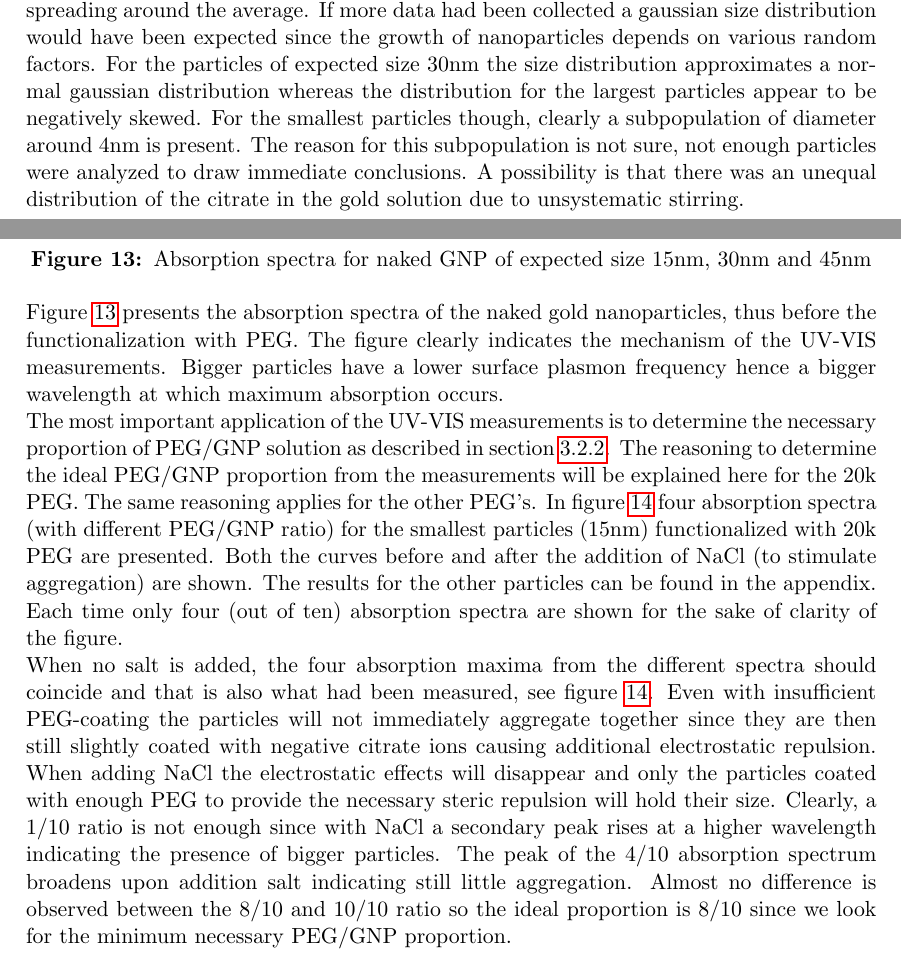
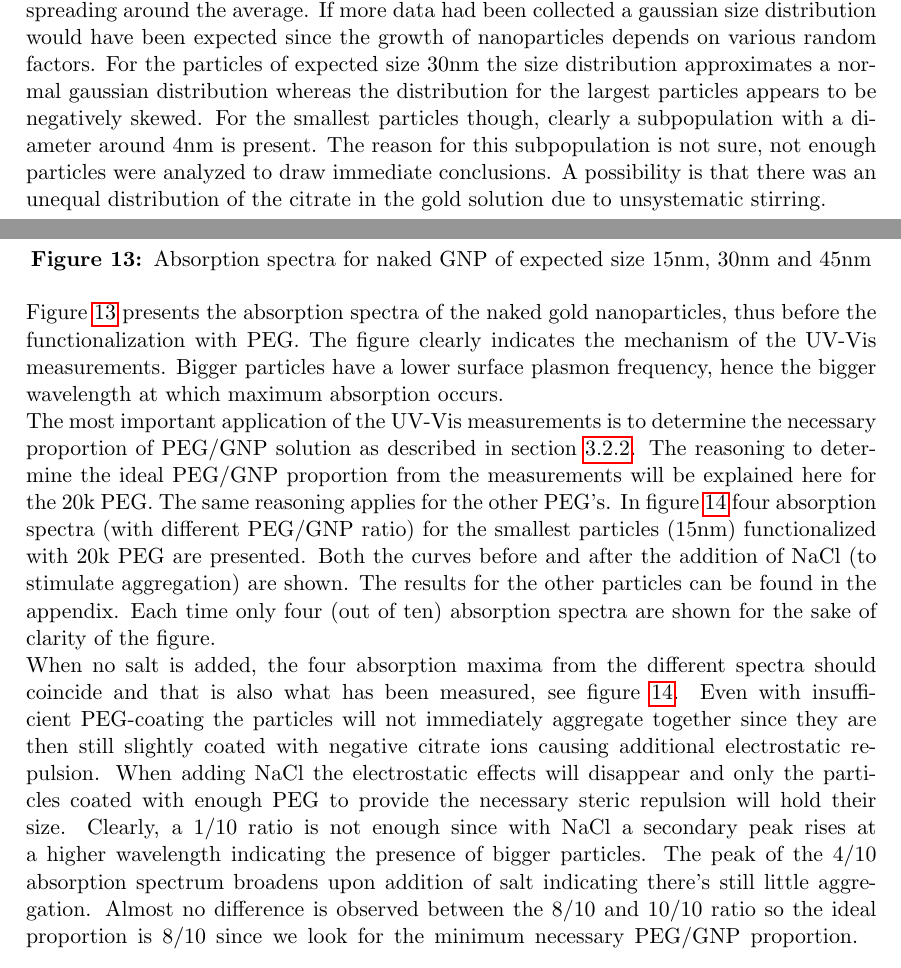
Before and after one commit to Lies1995/Bachelorproef2, a LaTeX paper (Verslag/main.tex, which reads Verslag/content/ResultsAndDiscussion.tex): two parts of pages 13 and 14 of 23, joined at a grey line, cut so that both start at the same text. Compiled offline with pdfLaTeX.

Commit message:
no message

```diff
--- a/Verslag/content/ResultsAndDiscussion.tex
+++ b/Verslag/content/ResultsAndDiscussion.tex
@@ -21,7 +21,7 @@ For the particles with expected size of $45$nm, the observed average size is sli
 The particles requiring attention are  the ones with expected size $30$nm. They are more then $10$nm smaller compared to the size the protocol predicts. The reason for this deviation lies most certainly in the experimental handling of the protocol since many other experimenters have used the protocol and did obtain the expected results  \cite{spaas}.
 Since the particles are smaller, presumably a higher concentration of citrate is added to the gold solution. This can happen due to wrongful pipetting work or evaporation of the gold solution while bringing it to boiling temperature. The last one seems unlikely since during the heating a condenser was used with a continuous flow of cold water.\\
 The size distributions of the two largest particles, figures \ref{fig:TEM}(b) and (d), indicate a wide spreading around the average.
-If more data had been collected a gaussian size distribution would have been expected since the growth of nanoparticles depends on various random factors. For the particles of expected size $30$nm the size distribution approximates a normal gaussian distribution whereas the distribution for the largest particles appear to be negatively skewed. For the smallest particles though, clearly a subpopulation of diameter around $4$nm is present. The reason for this subpopulation is not sure, not enough particles were analyzed to draw immediate conclusions. A possibility is that there was an unequal distribution of the citrate in the gold solution due to unsystematic stirring.
+If more data had been collected a gaussian size distribution would have been expected since the growth of nanoparticles depends on various random factors. For the particles of expected size $30$nm the size distribution approximates a normal gaussian distribution whereas the distribution for the largest particles appears to be negatively skewed. For the smallest particles though, clearly a subpopulation with a diameter around $4$nm is present. The reason for this subpopulation is not sure, not enough particles were analyzed to draw immediate conclusions. A possibility is that there was an unequal distribution of the citrate in the gold solution due to unsystematic stirring.
 
 
 \begin{figure}[h!]
@@ -36,14 +36,15 @@ If more data had been collected a gaussian size distribution would have been exp
   \caption{Absorption spectra for naked GNP of expected size $15$nm, $30$nm and $45$nm}
   \label{fig:UV-VIS all naked}
 \end{figure}
-Figure \ref{fig:UV-VIS all naked} presents the absorption spectra of the naked gold nanoparticles, thus before the functionalization with PEG. The figure clearly indicates the mechanism of the UV-VIS measurements. Bigger particles have a lower surface plasmon frequency hence a bigger wavelength at which maximum absorption occurs.\\
-The most important application of the UV-VIS measurements is to determine the necessary proportion of PEG/GNP solution as described in section \ref{subsubsec:RelSize}.
+Figure \ref{fig:UV-VIS all naked} presents the absorption spectra of the naked gold nanoparticles, thus before the functionalization with PEG. The figure clearly indicates the mechanism of the UV-Vis measurements. Bigger particles have a lower surface plasmon frequency, hence the bigger wavelength at which maximum absorption occurs.\\
+The most important application of the UV-Vis measurements is to determine the necessary proportion of PEG/GNP solution as described in section \ref{subsubsec:RelSize}.
 The reasoning to determine the ideal PEG/GNP proportion from the measurements will be explained here for the $20$k PEG. The same reasoning applies for the other PEG's. In figure \ref{fig:UV-VIS 15nm 20k} four absorption spectra (with different PEG/GNP ratio) for the smallest particles ($15$nm) functionalized with $20$k PEG are presented. Both the curves before and after the addition of NaCl (to stimulate aggregation) are shown. The results for the other particles can be found in the appendix. Each time only four (out of ten) absorption spectra are shown for the sake of clarity of the figure. \\
-When no salt is added, the four absorption maxima from the different spectra should coincide and that is also what had been measured, see figure \ref{fig:UV-VIS 15nm 20k}. Even with insufficient PEG-coating the particles will not immediately aggregate together since they are then still slightly coated with negative citrate ions causing additional electrostatic repulsion. When adding NaCl the electrostatic effects will disappear and only the particles coated with enough PEG to provide the necessary steric repulsion will hold their size. Clearly, a $1/10$ ratio is not enough since with NaCl a secondary peak rises at a higher wavelength indicating the presence of bigger particles. The peak of the $4/10$ absorption spectrum broadens upon addition salt indicating still little aggregation. Almost no difference is observed between the $8/10$ and $10/10$ ratio so the ideal proportion is $8/10$ since we look for the minimum necessary PEG/GNP proportion.
-
+When no salt is added, the four absorption maxima from the different spectra should coincide and that is also what has been measured, see figure \ref{fig:UV-VIS 15nm 20k}. Even with insufficient PEG-coating the particles will not immediately aggregate together since they are then still slightly coated with negative citrate ions causing additional electrostatic repulsion. When adding NaCl the electrostatic effects will disappear and only the particles coated with enough PEG to provide the necessary steric repulsion will hold their size. Clearly, a $1/10$ ratio is not enough since with NaCl a secondary peak rises at a higher wavelength indicating the presence of bigger particles. The peak of the $4/10$ absorption spectrum broadens upon addition of salt indicating there's still little aggregation. Almost no difference is observed between the $8/10$ and $10/10$ ratio so the ideal proportion is $8/10$ since we look for the minimum necessary PEG/GNP proportion.
+\vspace{-5pt}
 \begin{wraptable}{r}{0.4\textwidth}
   \caption{Necessary PEG/GNP proportions (volume/volume) for each PEG to create a stable colloid. The proportions are valid for a $1$g/l PEG solution and a GNP solution obtained from the protocol described in the appendix. }
   \label{tab:PEG/GNP}
+  \vspace{-10pt}
   \begin{center}
   \begin{tabular}{ c | c }
     PEG & PEG/GNP \\
```
Also changed, not shown: Verslag/gfx/gel.png (added), 4 other files.
